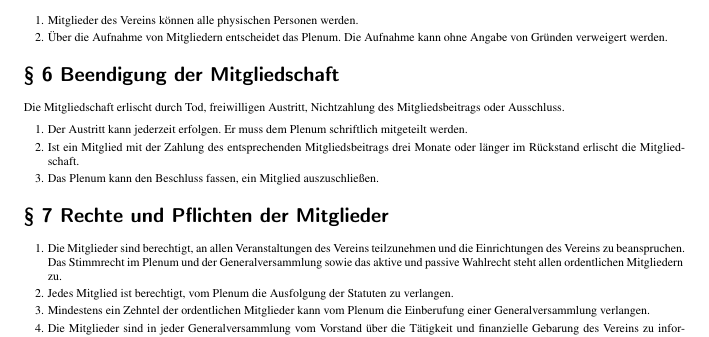
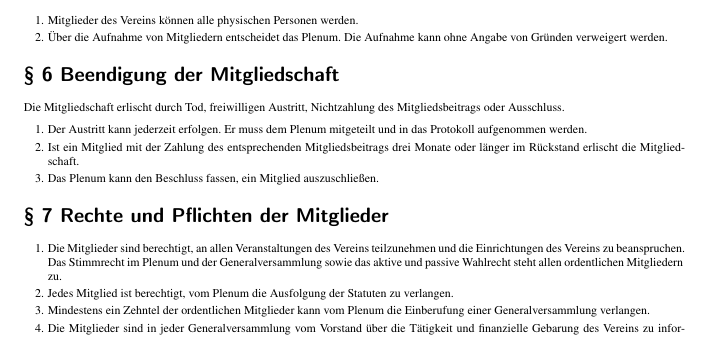
Before and after one commit to IT-Syndikat/its-handbook, a LaTeX book (handbook.tex, which reads content/statuten.tex): part of page 10 of 14, cut so that both start at the same text. Compiled offline with pdfLaTeX.

Commit message:
statuten: Make verbal Austritt possible

```diff
--- a/content/statuten.tex
+++ b/content/statuten.tex
@@ -115,7 +115,7 @@ Die Mitgliedschaft erlischt durch Tod, freiwilligen Austritt, Nichtzahlung des M
 
 \begin{enumerate}[statutenenum]
     \item Der Austritt kann jederzeit erfolgen.
-        Er muss dem Plenum schriftlich mitgeteilt werden.
+        Er muss dem Plenum mitgeteilt und in das Protokoll aufgenommen werden.
 
     \item Ist ein Mitglied mit der Zahlung des entsprechenden Mitgliedsbeitrags drei Monate oder länger im Rückstand erlischt die Mitgliedschaft.
       % TODO: Zahlungsschuld vergeben
```
